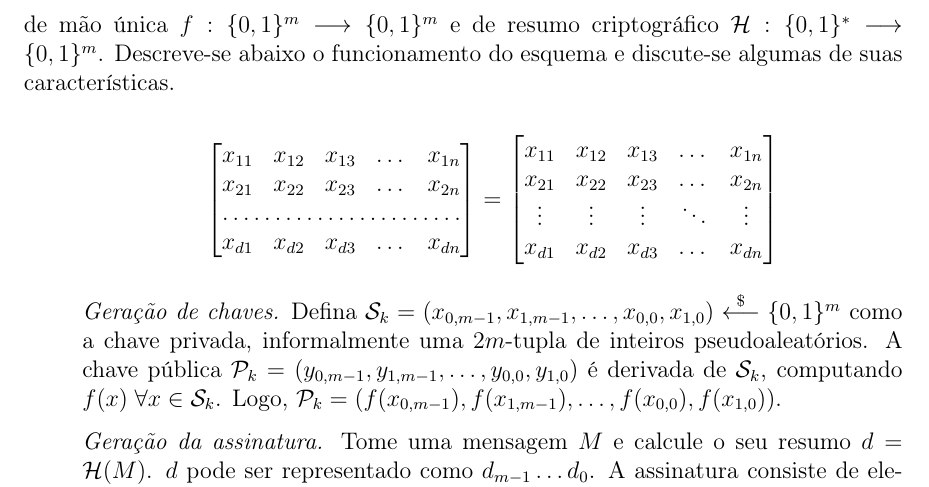
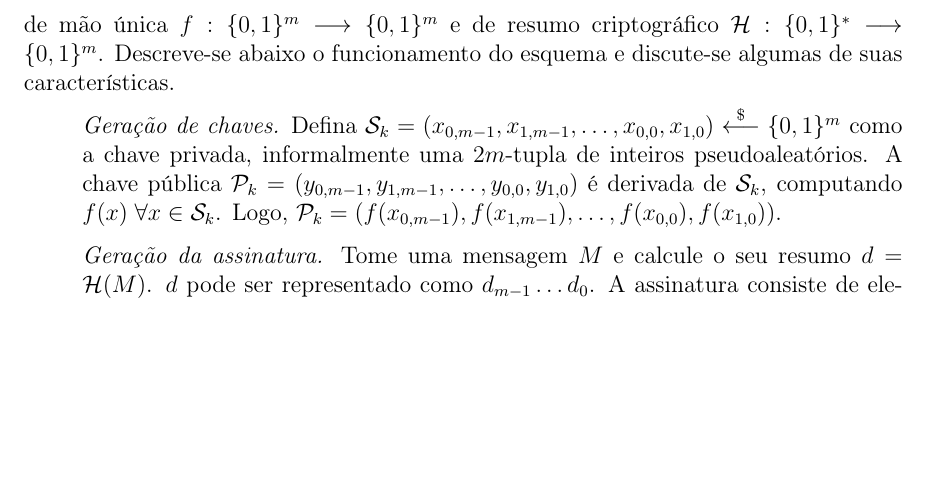
Before and after one commit to zambonin/bsc, a LaTeX document (bsc.tex): part of page 14 of 21, cut so that both start at the same text, the shorter picture padded with empty space. Compiled offline with pdfLaTeX.

Commit message:
sharelatex: update bsc.tex from r6800 to r6803

```diff
--- a/bsc.tex
+++ b/bsc.tex
@@ -689,22 +689,6 @@ e discute-se algumas de suas características.
 
 \begin{enumerate}
 
-\[
-\begin{bmatrix}
-    x_{11}       & x_{12} & x_{13} & \dots & x_{1n} \\
-    x_{21}       & x_{22} & x_{23} & \dots & x_{2n} \\
-    \hdotsfor{5} \\
-    x_{d1}       & x_{d2} & x_{d3} & \dots & x_{dn}
-\end{bmatrix}
-=
-\begin{bmatrix}
-    x_{11} & x_{12} & x_{13} & \dots  & x_{1n} \\
-    x_{21} & x_{22} & x_{23} & \dots  & x_{2n} \\
-    \vdots & \vdots & \vdots & \ddots & \vdots \\
-    x_{d1} & x_{d2} & x_{d3} & \dots  & x_{dn}
-\end{bmatrix}
-\]
-
     \item[] \emph{Geração de chaves.} Defina $\text{\sk{}} = (x_{0, m-1}, x_{1, m-1}, \dots, x_{0,0}, x_{1,0}) \stackrel{\$}{\longleftarrow} \binwds{m}$ como a chave privada, informalmente uma $2m$-tupla de inteiros pseudoaleatórios. A chave pública $\text{\pk{}} = (y_{0, m-1}, y_{1, m-1}, \dots, y_{0,0}, y_{1,0})$ é derivada de \sk{}, computando $f(x) \; \forall x \in  \text{\sk{}}$. Logo, $\text{\pk{}} = (f(x_{0, m-1}), f(x_{1, m-1}), \dots, f(x_{0,0}), f(x_{1,0}))$.
 
     \item[] \emph{Geração da assinatura.} Tome uma mensagem $M$ e calcule o seu resumo $d = \mathcal{H}(M)$. $d$ pode ser representado como $d_{m-1} \dots d_0$. A assinatura consiste de elementos de \sk{} operados por $f$: $\sigma = (f(x_{d_{m-1}, m-1}), \dots, f(x_{d_0, 0}))$.
```
